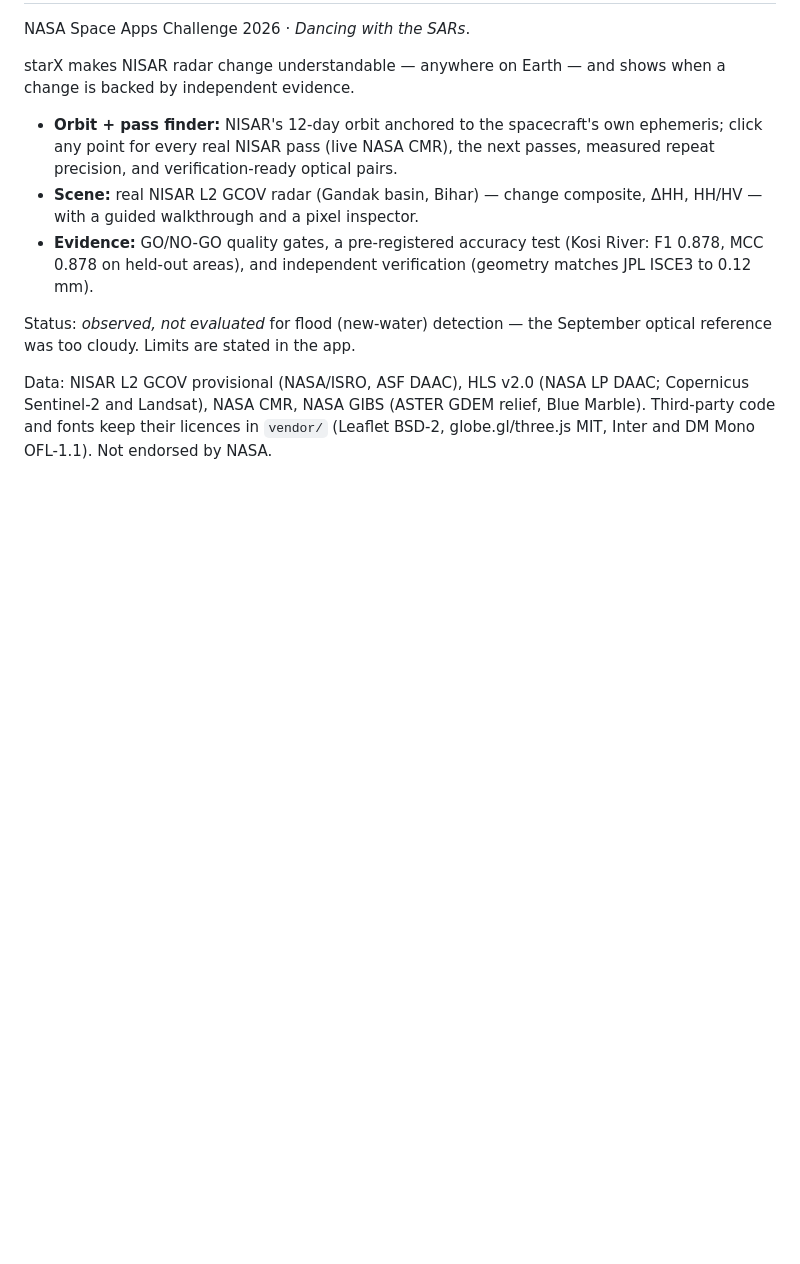
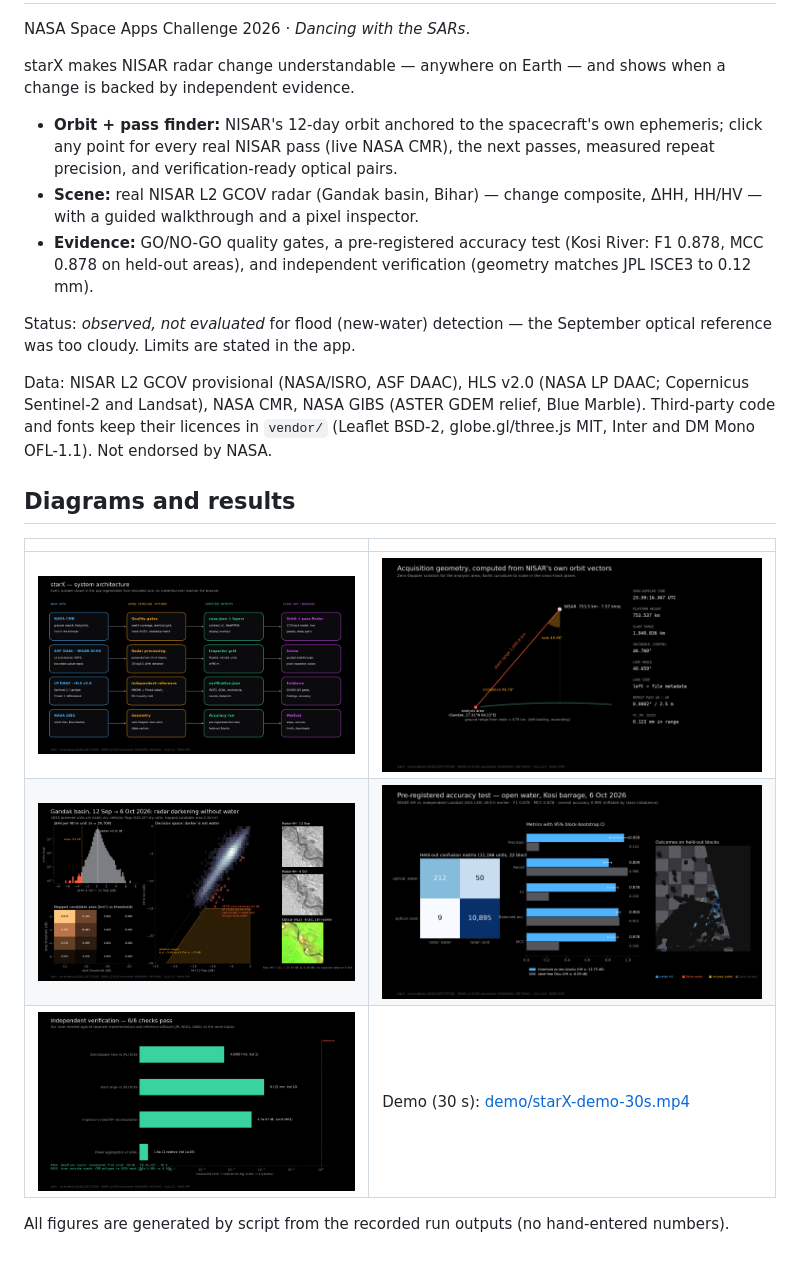
Before and after one commit to Mihawii/starX, a Markdown page: README.md, the part around the change. Rendered like a GitHub page; pictures changed too: figures/fig1_system_architecture.png (added), figures/fig2_radar_geometry.png (added), figures/fig3_change_results.png (added); blank space fills up the shorter version.

Commit message:
Add diagrams, result charts and 30-second demo video

```diff
--- a/README.md
+++ b/README.md
@@ -11,3 +11,13 @@ starX makes NISAR radar change understandable — anywhere on Earth — and show
 Status: *observed, not evaluated* for flood (new-water) detection — the September optical reference was too cloudy. Limits are stated in the app.
 
 Data: NISAR L2 GCOV provisional (NASA/ISRO, ASF DAAC), HLS v2.0 (NASA LP DAAC; Copernicus Sentinel-2 and Landsat), NASA CMR, NASA GIBS (ASTER GDEM relief, Blue Marble). Third-party code and fonts keep their licences in `vendor/` (Leaflet BSD-2, globe.gl/three.js MIT, Inter and DM Mono OFL-1.1). Not endorsed by NASA.
+
+## Diagrams and results
+
+| | |
+|---|---|
+| ![System architecture](figures/fig1_system_architecture.png) | ![Radar geometry](figures/fig2_radar_geometry.png) |
+| ![Change results](figures/fig3_change_results.png) | ![Accuracy test](figures/fig4_accuracy_kosi.png) |
+| ![Verification](figures/fig5_verification.png) | Demo (30 s): [demo/starX-demo-30s.mp4](demo/starX-demo-30s.mp4) |
+
+All figures are generated by script from the recorded run outputs (no hand-entered numbers).
```
Also changed, not shown: 1 other file.
